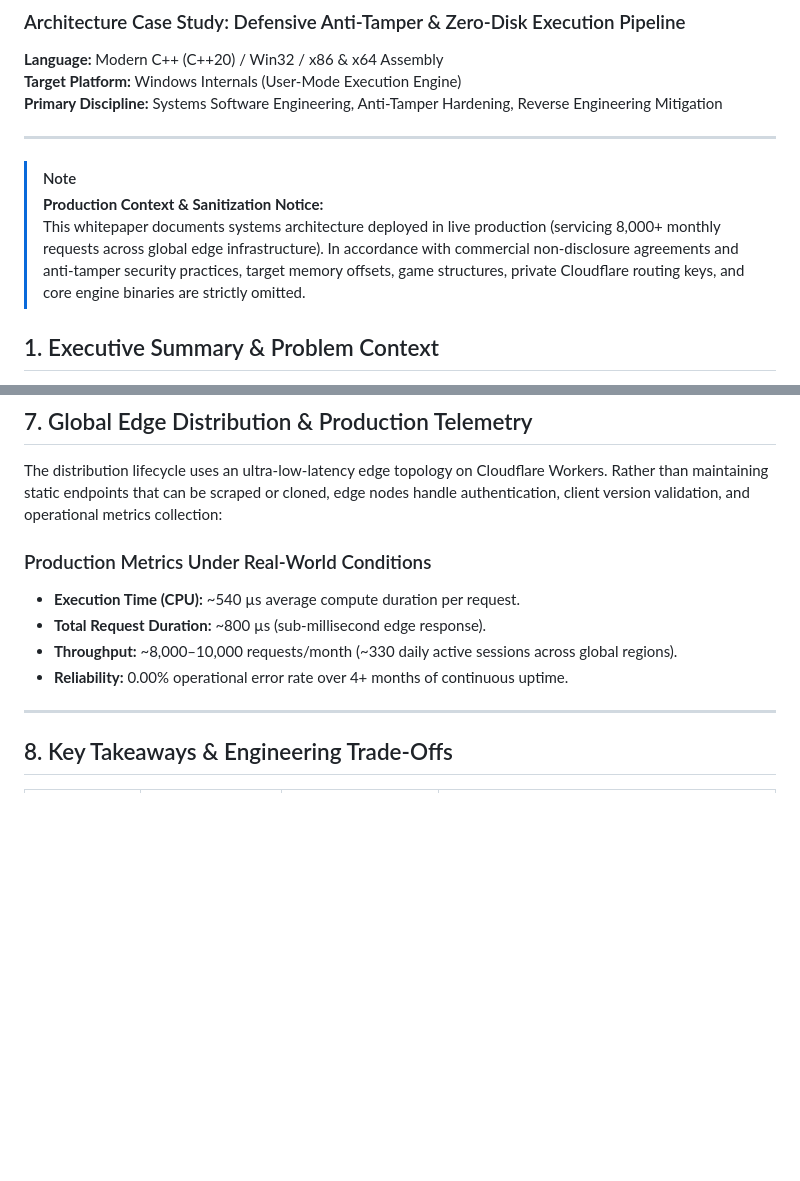
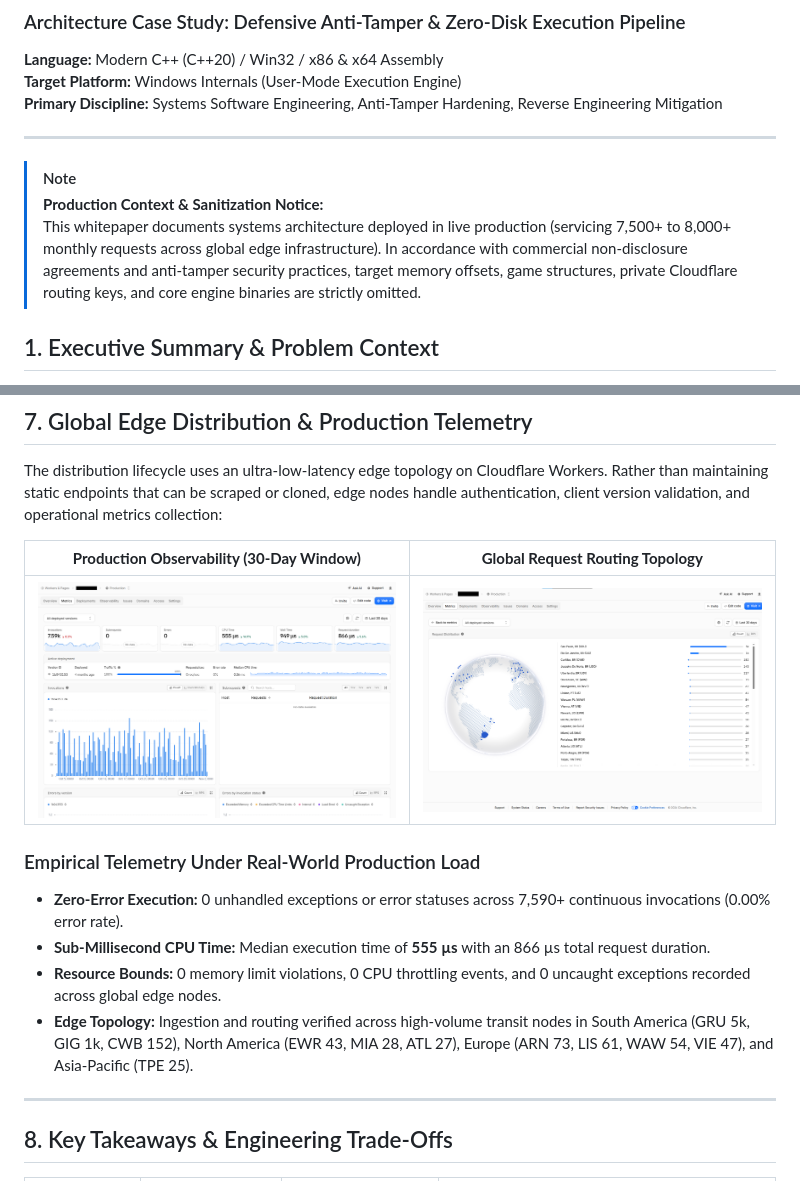
Before and after one commit to MarcosKauanS/inmemory-pe-runtime, a Markdown page: docs/architecture-deep-dive.md, 2 parts joined by grey strips. GitHub-like rendering; pictures changed too: docs/assets/edge-runtime-distribution.png (added), docs/assets/edge-runtime-telemetry-30d.png (added); blank space fills up the shorter version.

```diff
--- a/docs/architecture-deep-dive.md
+++ b/docs/architecture-deep-dive.md
@@ -8,7 +8,7 @@
 
 > [!NOTE]
 > **Production Context & Sanitization Notice:**
-> This whitepaper documents systems architecture deployed in live production (servicing 8,000+ monthly requests across global edge infrastructure). In accordance with commercial non-disclosure agreements and anti-tamper security practices, target memory offsets, game structures, private Cloudflare routing keys, and core engine binaries are strictly omitted.
+> This whitepaper documents systems architecture deployed in live production (servicing 7,500+ to 8,000+ monthly requests across global edge infrastructure). In accordance with commercial non-disclosure agreements and anti-tamper security practices, target memory offsets, game structures, private Cloudflare routing keys, and core engine binaries are strictly omitted.
 ## 1. Executive Summary & Problem Context
 
 In competitive client-server environments, distributing user-mode performance utilities introduces severe software security risks:
@@ -248,14 +248,17 @@ Instead, the investigation leveraged a **custom in-process diagnostic harness co
 
 The distribution lifecycle uses an ultra-low-latency edge topology on Cloudflare Workers. Rather than maintaining static endpoints that can be scraped or cloned, edge nodes handle authentication, client version validation, and operational metrics collection:
 
-### Production Metrics Under Real-World Conditions
-* **Execution Time (CPU):** ~540 µs average compute duration per request.
-* **Total Request Duration:** ~800 µs (sub-millisecond edge response).
-* **Throughput:** ~8,000–10,000 requests/month (~330 daily active sessions across global regions).
-* **Reliability:** 0.00% operational error rate over 4+ months of continuous uptime.
+| **Production Observability (30-Day Window)** | **Global Request Routing Topology** |
+| :---: | :---: |
+| ![Production Telemetry](assets/edge-runtime-telemetry-30d.png) | ![Global Distribution](assets/edge-runtime-distribution.png) |
+
+### Empirical Telemetry Under Real-World Production Load
+* **Zero-Error Execution:** 0 unhandled exceptions or error statuses across 7,590+ continuous invocations (0.00% error rate).
+* **Sub-Millisecond CPU Time:** Median execution time of **555 µs** with an 866 µs total request duration.
+* **Resource Bounds:** 0 memory limit violations, 0 CPU throttling events, and 0 uncaught exceptions recorded across global edge nodes.
+* **Edge Topology:** Ingestion and routing verified across high-volume transit nodes in South America (GRU 5k, GIG 1k, CWB 152), North America (EWR 43, MIA 28, ATL 27), Europe (ARN 73, LIS 61, WAW 54, VIE 47), and Asia-Pacific (TPE 25).
 
 ---
-
 ## 8. Key Takeaways & Engineering Trade-Offs
 
 | Decision | Chosen Architecture | Alternative Rejected | Engineering Trade-Off / Justification |
```
Also changed, not shown: README.md (+9 -6 lines).
